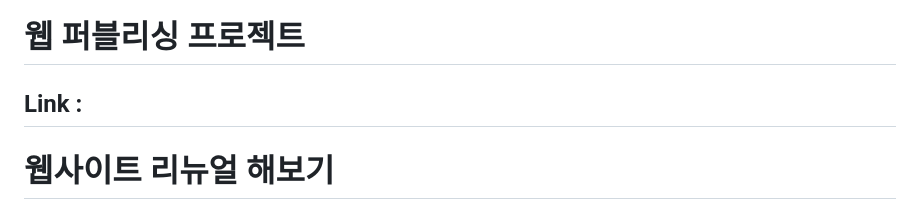
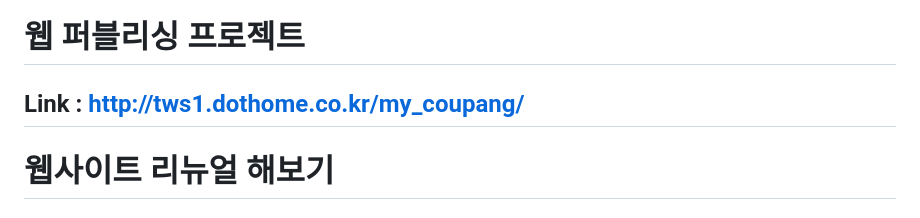
Before and after one commit to oempp/mycp, a Markdown page: README.md, the part around the change. Drawn GitHub-style.

```diff
--- a/README.md
+++ b/README.md
@@ -1,5 +1,5 @@
 # 웹 퍼블리싱 프로젝트
-## Link :
+## Link : http://tws1.dothome.co.kr/my_coupang/
 # 웹사이트 리뉴얼 해보기
 
 ### 웹 퍼블리싱 기획
```
